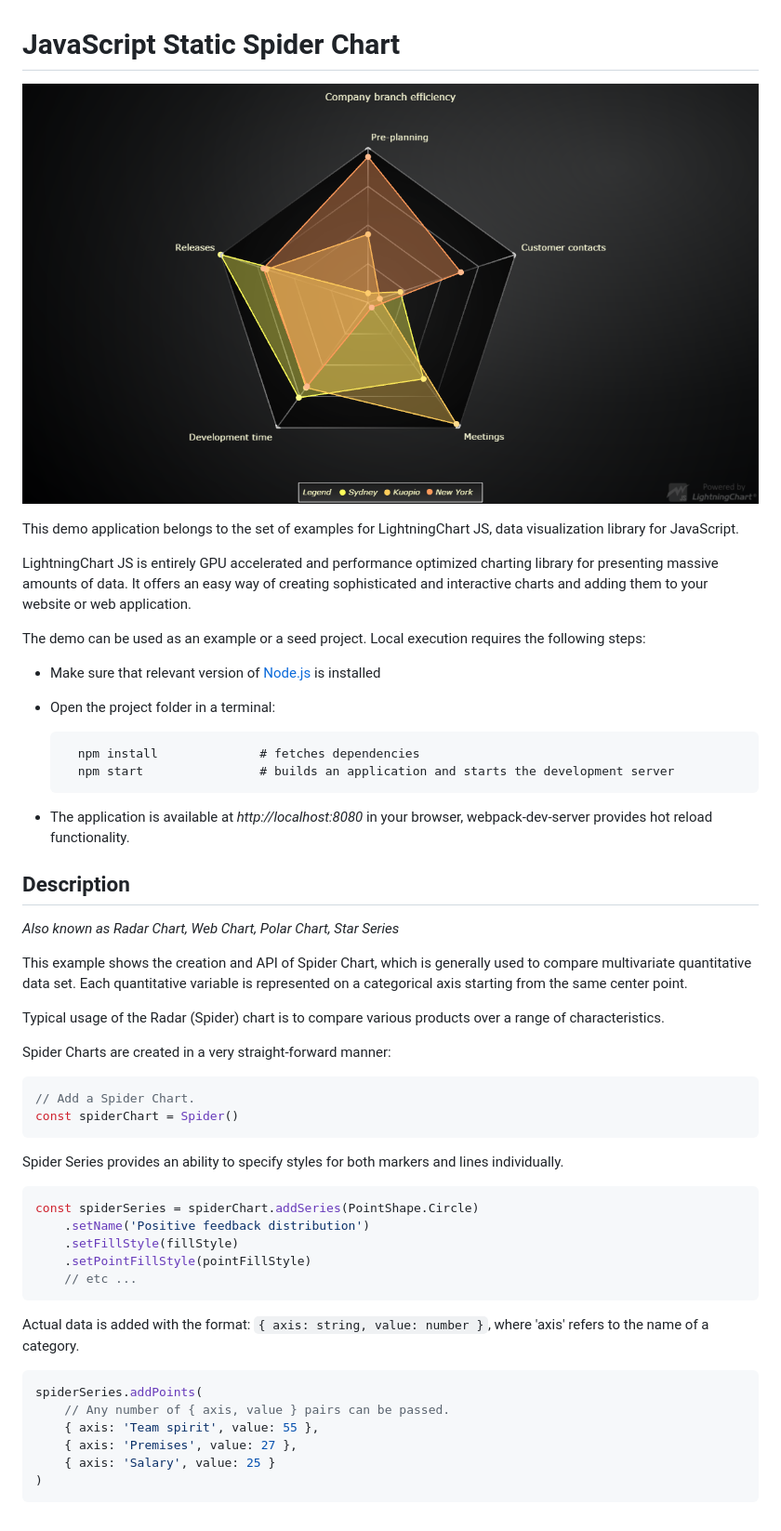
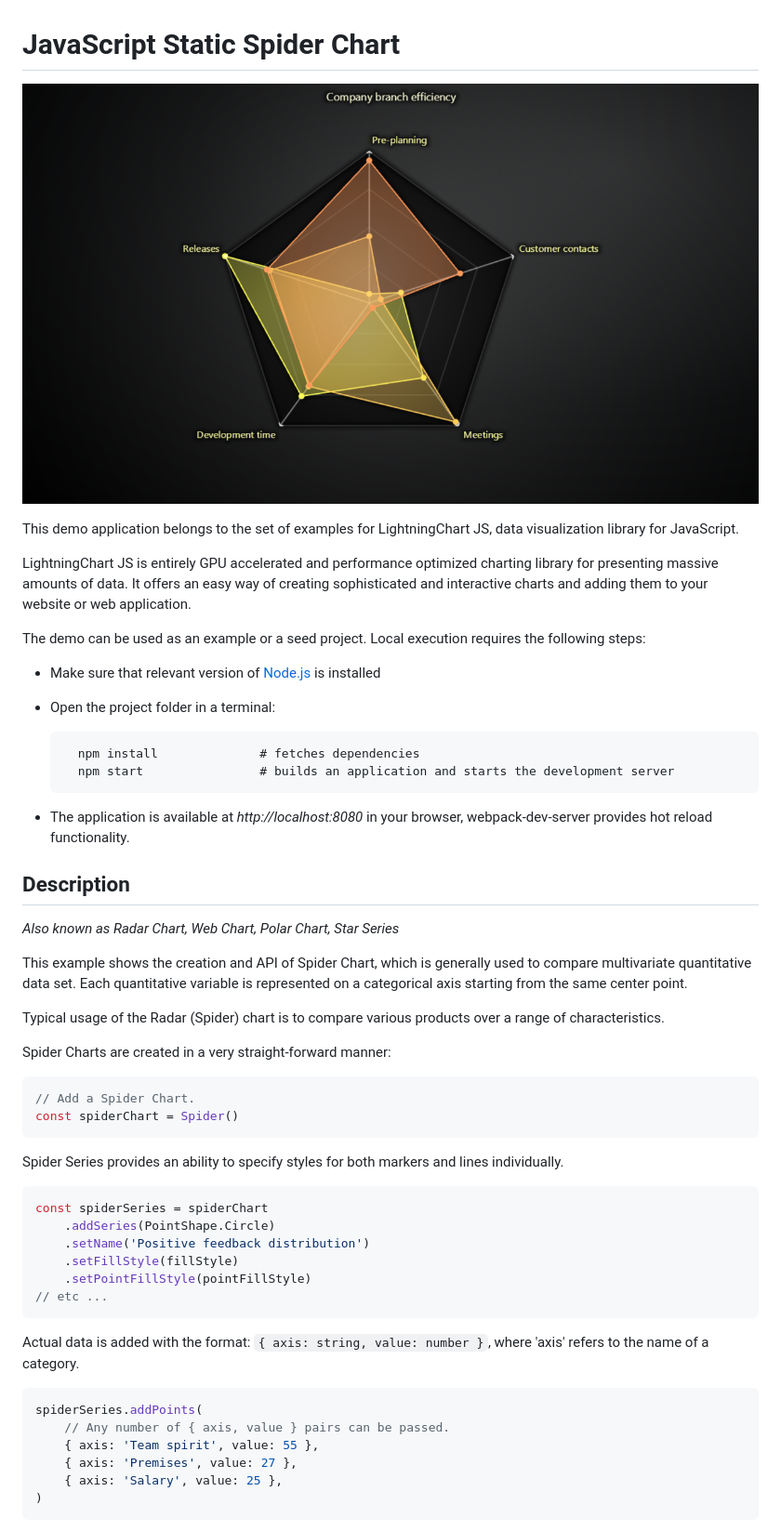
Before and after one commit to Lightning-Chart/lcjs-example-0400-spiderStatic, a Markdown page: README.md, the part around the change printed below. Shown: that part at 93% size. GitHub-like rendering; pictures changed too: spiderStatic-darkGold.png (added).

````diff
--- a/README.md
+++ b/README.md
@@ -1,6 +1,6 @@
 # JavaScript Static Spider Chart
 
-![JavaScript Static Spider Chart](spiderStatic.png)
+![JavaScript Static Spider Chart](spiderStatic-darkGold.png)
 
 This demo application belongs to the set of examples for LightningChart JS, data visualization library for JavaScript.
 
@@ -8,18 +8,18 @@ LightningChart JS is entirely GPU accelerated and performance optimized charting
 
 The demo can be used as an example or a seed project. Local execution requires the following steps:
 
-- Make sure that relevant version of [Node.js](https://nodejs.org/en/download/) is installed
-- Open the project folder in a terminal:
+-   Make sure that relevant version of [Node.js](https://nodejs.org/en/download/) is installed
+-   Open the project folder in a terminal:
 
-        npm install              # fetches dependencies
-        npm start                # builds an application and starts the development server
+          npm install              # fetches dependencies
+          npm start                # builds an application and starts the development server
 
-- The application is available at *http://localhost:8080* in your browser, webpack-dev-server provides hot reload functionality.
+-   The application is available at _http://localhost:8080_ in your browser, webpack-dev-server provides hot reload functionality.
 
 
 ## Description
 
-*Also known as Radar Chart, Web Chart, Polar Chart, Star Series*
+_Also known as Radar Chart, Web Chart, Polar Chart, Star Series_
 
 This example shows the creation and API of Spider Chart, which is generally used to compare multivariate quantitative data set. Each quantitative variable is represented on a categorical axis starting from the same center point.
 
@@ -35,11 +35,12 @@ const spiderChart = Spider()
 Spider Series provides an ability to specify styles for both markers and lines individually.
 
 ```javascript
-const spiderSeries = spiderChart.addSeries(PointShape.Circle)
+const spiderSeries = spiderChart
+    .addSeries(PointShape.Circle)
     .setName('Positive feedback distribution')
     .setFillStyle(fillStyle)
     .setPointFillStyle(pointFillStyle)
-    // etc ...
+// etc ...
 ```
 
 Actual data is added with the format: `{ axis: string, value: number }`, where 'axis' refers to the name of a category.
@@ -49,7 +50,7 @@ spiderSeries.addPoints(
     // Any number of { axis, value } pairs can be passed.
     { axis: 'Team spirit', value: 55 },
     { axis: 'Premises', value: 27 },
-    { axis: 'Salary', value: 25 }
+    { axis: 'Salary', value: 25 },
 )
 ```
 
````
Also changed, not shown: other parts of README.md (+14 -14 lines), spiderStatic-cyberSpace.png (added), spiderStatic-light.png (added), spiderStatic-lightNature.png (added), spiderStatic-turquoiseHexagon.png (added), 5 other files.
